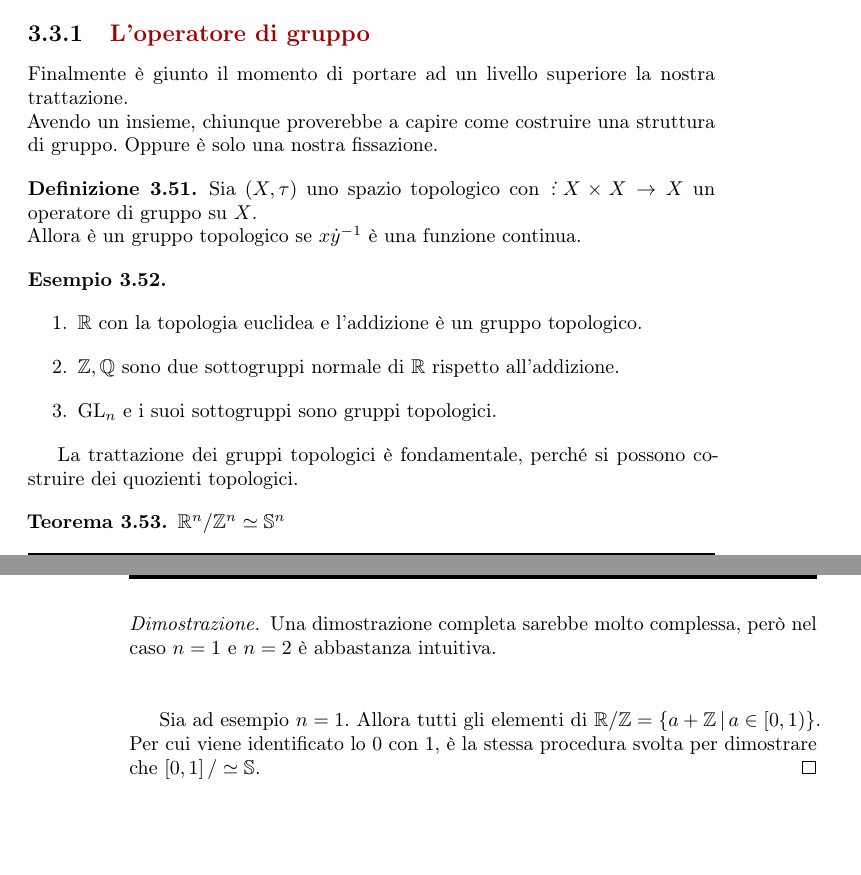
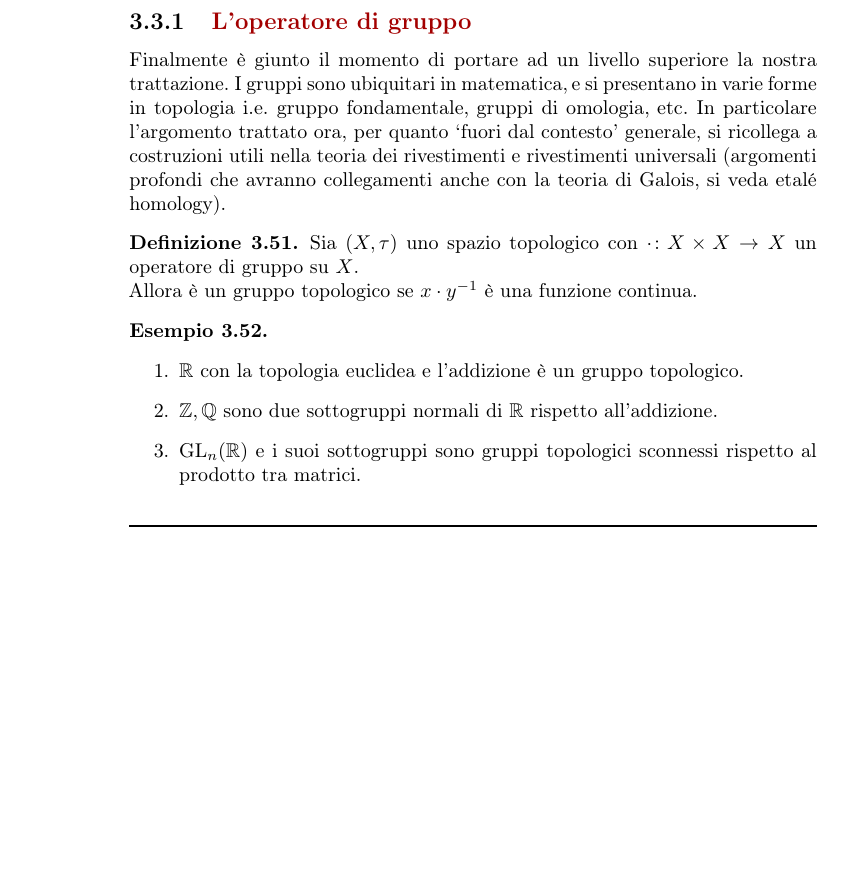
Before and after one commit to Progetto-Prometeo/GeometriaB, a LaTeX book (main.tex, which reads capitoli/topologia_generale/topologia_generale.tex): two parts of pages 66 and 67 of 183 before the commit and part of page 65 of 181 after it, the two joined at a grey line, cut so that both start at the same text, the shorter picture padded with empty space. Compiled offline with pdfLaTeX.

Commit message:
Aggiunta introduzione ai gruppi topologici

```diff
--- a/capitoli/topologia_generale/topologia_generale.tex
+++ b/capitoli/topologia_generale/topologia_generale.tex
@@ -2007,29 +1998,18 @@ I seguenti corollari sono decisamente simili ed indicano la stessa cosa, ma in m
 
 \section{Gruppi topologici}
 \subsection{\textcolor{TopGener}{\textbf{L'operatore di gruppo}}}
-Finalmente è giunto il momento di portare ad un livello superiore la nostra trattazione. \\ Avendo un insieme, chiunque proverebbe a capire come costruire una struttura di gruppo. Oppure è solo una nostra fissazione.
-
-
-
-\begin{definition}
-	Sia $(X, \tau)$ uno spazio topologico con $\dot \colon X \times X \rightarrow X$ un operatore di gruppo su $X$. \\ Allora è un gruppo topologico se $x \dot y^{-1}$ è una funzione continua. %todo non manca il nome dell'operatore di gruppo?
+
+Finalmente è giunto il momento di portare ad un livello superiore la nostra trattazione. I gruppi sono ubiquitari in matematica, e si presentano in varie forme in topologia i.e. gruppo fondamentale, gruppi di omologia, etc. In particolare l'argomento trattato ora, per quanto `fuori dal contesto' generale, si ricollega a costruzioni utili nella teoria dei rivestimenti e rivestimenti universali (argomenti profondi che avranno collegamenti anche con la teoria di Galois, si veda etalé homology).
+
+
+\begin{definition}
+	Sia $(X, \tau)$ uno spazio topologico con $\cdot \colon X \times X \rightarrow X$ un operatore di gruppo su $X$. \\ Allora è un gruppo topologico se $x \cdot y^{-1}$ è una funzione continua.
 \end{definition}
 
 \begin{example} \
 \begin{enumerate}
 	\item $\R$ con la topologia euclidea e l'addizione è un gruppo topologico.
-	\item $\Z, \Q$ sono due sottogruppi normale di $\R$ rispetto all'addizione.
-	\item $\operatorname{GL}_n$ e i suoi sottogruppi sono gruppi topologici.
+	\item $\Z, \Q$ sono due sottogruppi normali di $\R$ rispetto all'addizione.
+	\item $\operatorname{GL}_n(\R)$ e i suoi sottogruppi sono gruppi topologici sconnessi rispetto al prodotto tra matrici.
 \end{enumerate}
 \end{example}
-
-La trattazione dei gruppi topologici è fondamentale, perché si possono costruire dei quozienti topologici.
-\begin{theorem}
-	$\R^n / \Z^n \simeq \S^n$
-\end{theorem}
-\begin{proof}
-	Una dimostrazione completa sarebbe molto complessa, però nel caso $n=1$ e $n=2$ è abbastanza intuitiva. \\ \\
-
-	Sia ad esempio $n=1$. Allora tutti gli elementi di $\R / \Z = \left\{a + \Z \,\middle|\, a \in \left[0,1\right) \right\}$.
-	Per cui viene identificato lo $0$ con $1$, è la stessa procedura svolta per dimostrare che $\left[0,1\right]/ \simeq \S$.
-\end{proof}
```
Also changed, not shown: capitoli/topologia_generale/topologia_generale.tex (15 more changed lines).
